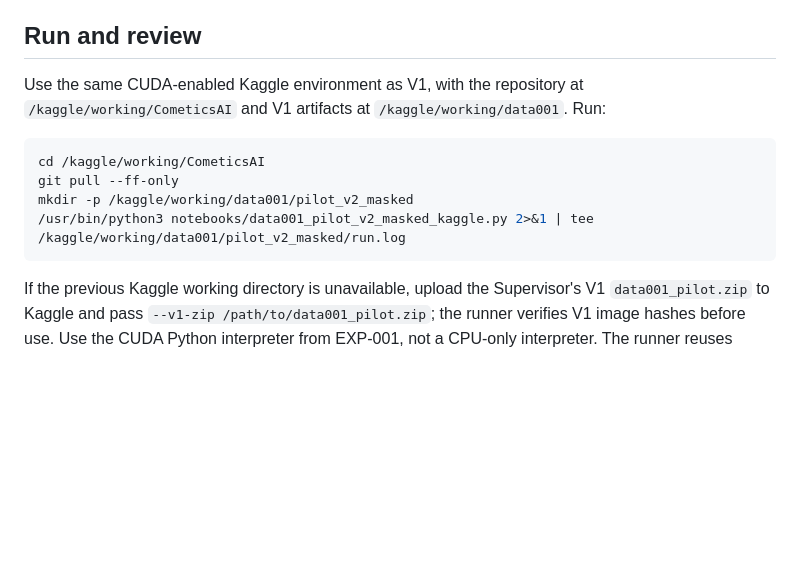
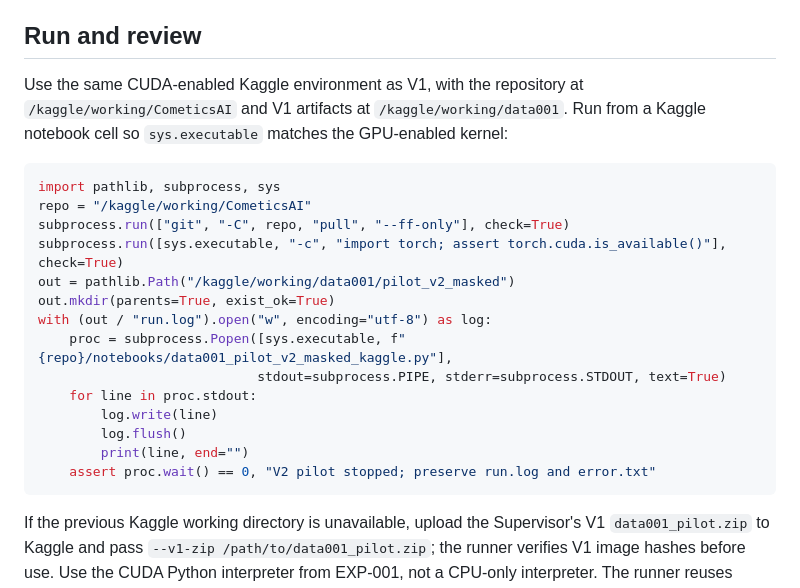
Before and after one commit to mark-juswa/CometicsAI, a Markdown page: docs/data/DATA-001-pilot-v2.md, the part around the change. Drawn GitHub-style; blank space fills up the shorter version.

Commit message:
Use Kaggle kernel interpreter for V2 pilot

````diff
--- a/docs/data/DATA-001-pilot-v2.md
+++ b/docs/data/DATA-001-pilot-v2.md
@@ -16,13 +16,23 @@ Masks may still cover nearby background, and a parser can misclassify hair, clot
 
 ## Run and review
 
-Use the same CUDA-enabled Kaggle environment as V1, with the repository at `/kaggle/working/CometicsAI` and V1 artifacts at `/kaggle/working/data001`. Run:
+Use the same CUDA-enabled Kaggle environment as V1, with the repository at `/kaggle/working/CometicsAI` and V1 artifacts at `/kaggle/working/data001`. Run from a Kaggle notebook cell so `sys.executable` matches the GPU-enabled kernel:
 
-```bash
-cd /kaggle/working/CometicsAI
-git pull --ff-only
-mkdir -p /kaggle/working/data001/pilot_v2_masked
-/usr/bin/python3 notebooks/data001_pilot_v2_masked_kaggle.py 2>&1 | tee /kaggle/working/data001/pilot_v2_masked/run.log
+```python
+import pathlib, subprocess, sys
+repo = "/kaggle/working/CometicsAI"
+subprocess.run(["git", "-C", repo, "pull", "--ff-only"], check=True)
+subprocess.run([sys.executable, "-c", "import torch; assert torch.cuda.is_available()"], check=True)
+out = pathlib.Path("/kaggle/working/data001/pilot_v2_masked")
+out.mkdir(parents=True, exist_ok=True)
+with (out / "run.log").open("w", encoding="utf-8") as log:
+    proc = subprocess.Popen([sys.executable, f"{repo}/notebooks/data001_pilot_v2_masked_kaggle.py"],
+                            stdout=subprocess.PIPE, stderr=subprocess.STDOUT, text=True)
+    for line in proc.stdout:
+        log.write(line)
+        log.flush()
+        print(line, end="")
+    assert proc.wait() == 0, "V2 pilot stopped; preserve run.log and error.txt"
 ```
 
 If the previous Kaggle working directory is unavailable, upload the Supervisor's V1 `data001_pilot.zip` to Kaggle and pass `--v1-zip /path/to/data001_pilot.zip`; the runner verifies V1 image hashes before use. Use the CUDA Python interpreter from EXP-001, not a CPU-only interpreter. The runner reuses `/tmp/hf-cache` and writes only review artifacts under `/kaggle/working/data001/pilot_v2_masked/`.
````
